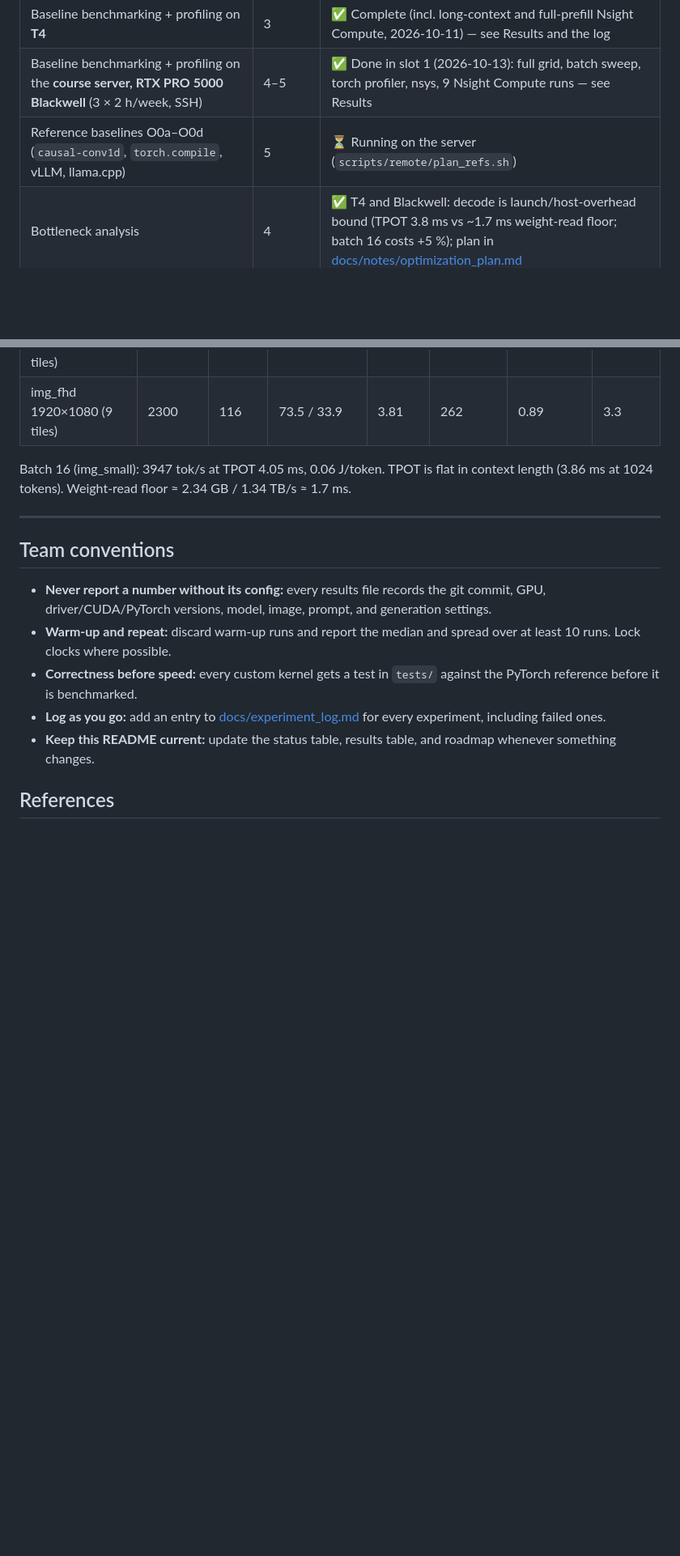
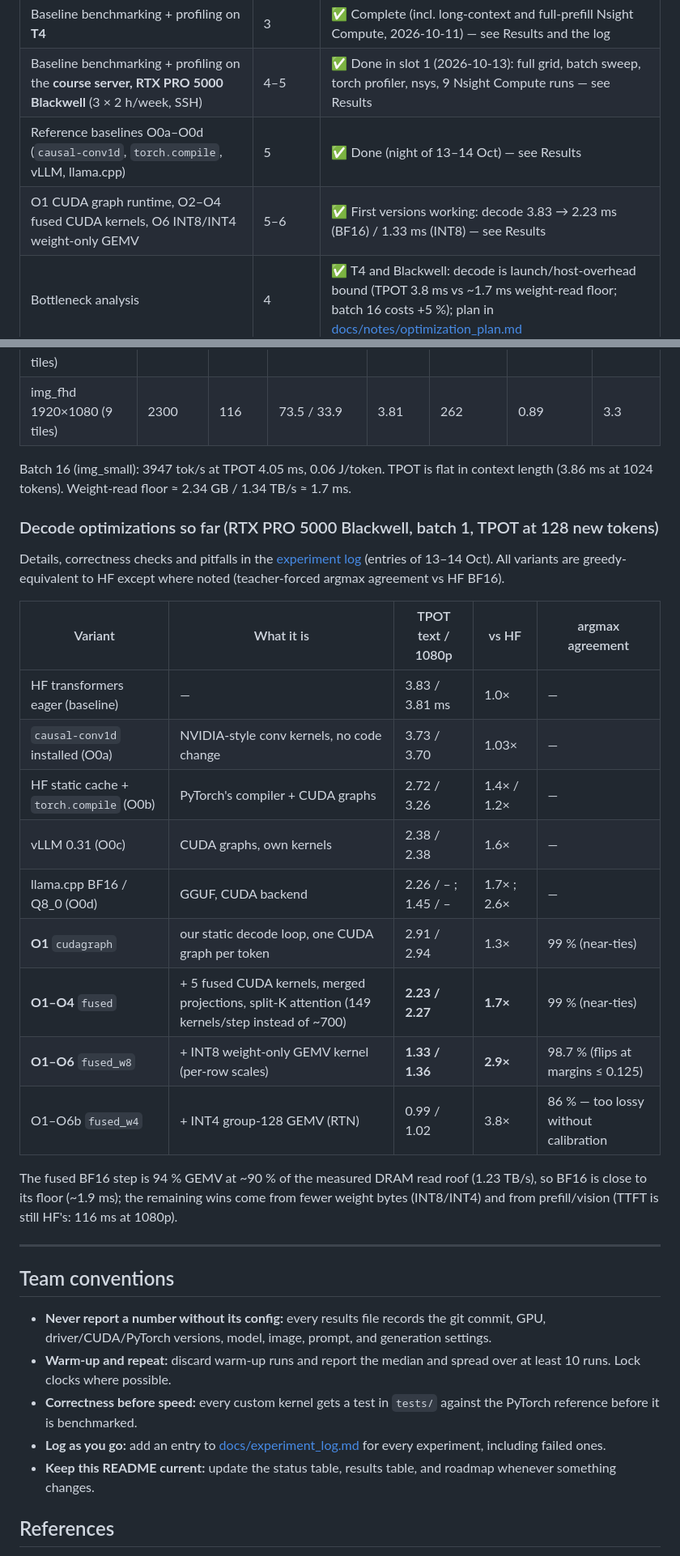
Before and after one commit to jainilbavishi24/LFM2.5-VL-Optimization, a Markdown page: README.md, 2 parts joined by grey strips. Shown at 81% size. Drawn GitHub-style; blank space fills up the shorter version.

Commit message:
README: decode optimization results table (references O0a-O0d, O1, O1-O4, INT8, INT4) and status

```diff
--- a/README.md
+++ b/README.md
@@ -21,7 +21,8 @@ We profile the inference of the LFM2.5-VL-1.6B vision-language model on NVIDIA G
 | Benchmark + profiling harness (`benchmarks/`, `profiling/`, `scripts/run_suite.sh`) | 3 | ✅ Done, debugged on Colab T4 |
 | Baseline benchmarking + profiling on **T4** | 3 | ✅ Complete (incl. long-context and full-prefill Nsight Compute, 2026-10-11) — see Results and the log |
 | Baseline benchmarking + profiling on the **course server, RTX PRO 5000 Blackwell** (3 × 2 h/week, SSH) | 4–5 | ✅ Done in slot 1 (2026-10-13): full grid, batch sweep, torch profiler, nsys, 9 Nsight Compute runs — see Results |
-| Reference baselines O0a–O0d (`causal-conv1d`, `torch.compile`, vLLM, llama.cpp) | 5 | ⏳ Running on the server (`scripts/remote/plan_refs.sh`) |
+| Reference baselines O0a–O0d (`causal-conv1d`, `torch.compile`, vLLM, llama.cpp) | 5 | ✅ Done (night of 13–14 Oct) — see Results |
+| O1 CUDA graph runtime, O2–O4 fused CUDA kernels, O6 INT8/INT4 weight-only GEMV | 5–6 | ✅ First versions working: decode 3.83 → 2.23 ms (BF16) / 1.33 ms (INT8) — see Results |
 | Bottleneck analysis | 4 | ✅ T4 and Blackwell: decode is launch/host-overhead bound (TPOT 3.8 ms vs ~1.7 ms weight-read floor; batch 16 costs +5 %); plan in [docs/notes/optimization_plan.md](docs/notes/optimization_plan.md) |
 | **Evaluation 1:** baseline & problem understanding | 5 | 📅 **Thu 22 Oct** — server baseline needed; timeline in [docs/notes/gpu_sessions.md](docs/notes/gpu_sessions.md) §0 |
 | Main optimization work | 6 | — |
@@ -226,6 +227,24 @@ Medians of 10 repeats, `results/raw/20261013-224658_RTXPRO5000Blackwell_baseline
 
 Batch 16 (img_small): 3947 tok/s at TPOT 4.05 ms, 0.06 J/token. TPOT is flat in context length (3.86 ms at 1024 tokens). Weight-read floor ≈ 2.34 GB / 1.34 TB/s ≈ 1.7 ms.
 
+### Decode optimizations so far (RTX PRO 5000 Blackwell, batch 1, TPOT at 128 new tokens)
+
+Details, correctness checks and pitfalls in the [experiment log](docs/experiment_log.md) (entries of 13–14 Oct). All variants are greedy-equivalent to HF except where noted (teacher-forced argmax agreement vs HF BF16).
+
+| Variant | What it is | TPOT text / 1080p | vs HF | argmax agreement |
+|---|---|---|---|---|
+| HF transformers eager (baseline) | — | 3.83 / 3.81 ms | 1.0× | — |
+| `causal-conv1d` installed (O0a) | NVIDIA-style conv kernels, no code change | 3.73 / 3.70 | 1.03× | — |
+| HF static cache + `torch.compile` (O0b) | PyTorch's compiler + CUDA graphs | 2.72 / 3.26 | 1.4× / 1.2× | — |
+| vLLM 0.31 (O0c) | CUDA graphs, own kernels | 2.38 / 2.38 | 1.6× | — |
+| llama.cpp BF16 / Q8_0 (O0d) | GGUF, CUDA backend | 2.26 / – ; 1.45 / – | 1.7× ; 2.6× | — |
+| **O1** `cudagraph` | our static decode loop, one CUDA graph per token | 2.91 / 2.94 | 1.3× | 99 % (near-ties) |
+| **O1–O4** `fused` | + 5 fused CUDA kernels, merged projections, split-K attention (149 kernels/step instead of ~700) | **2.23 / 2.27** | **1.7×** | 99 % (near-ties) |
+| **O1–O6** `fused_w8` | + INT8 weight-only GEMV kernel (per-row scales) | **1.33 / 1.36** | **2.9×** | 98.7 % (flips at margins ≤ 0.125) |
+| O1–O6b `fused_w4` | + INT4 group-128 GEMV (RTN) | 0.99 / 1.02 | 3.8× | 86 % — too lossy without calibration |
+
+The fused BF16 step is 94 % GEMV at ~90 % of the measured DRAM read roof (1.23 TB/s), so BF16 is close to its floor (~1.9 ms); the remaining wins come from fewer weight bytes (INT8/INT4) and from prefill/vision (TTFT is still HF's: 116 ms at 1080p).
+
 ---
 
 ## Team conventions
```
